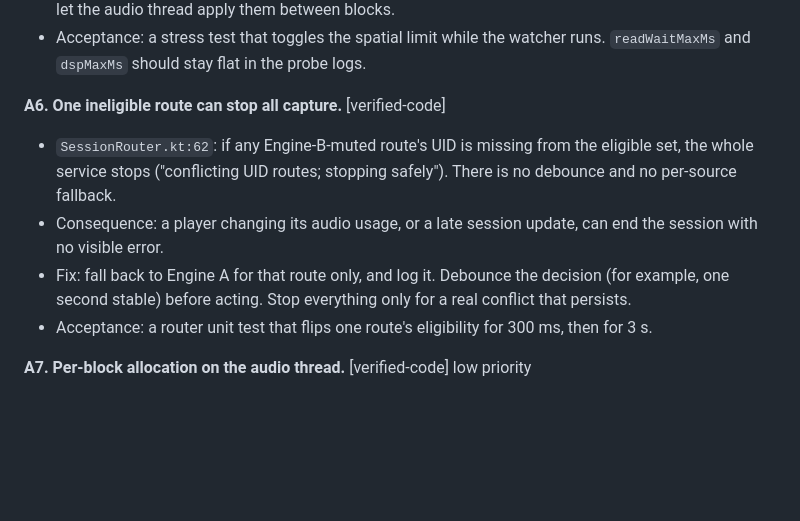
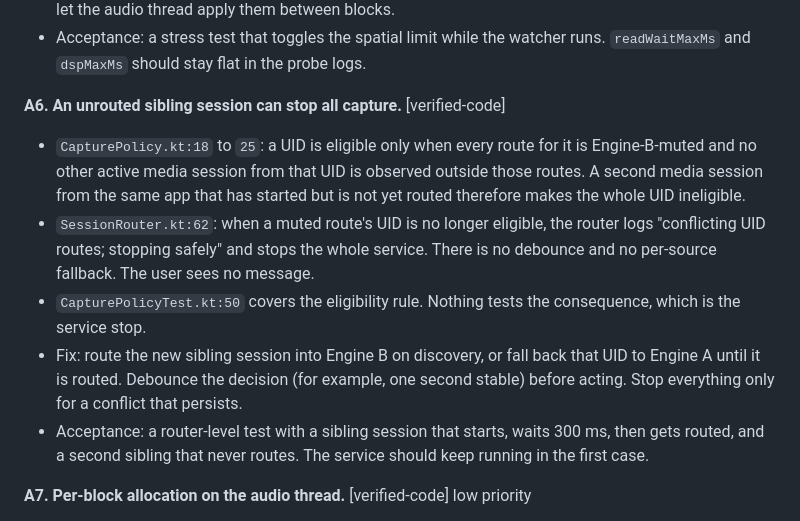
Before and after one commit to iamhariize-maker/Equalizer-app, a Markdown page: docs/OPUS_ISSUE_BRIEF.md, the part around the change. Rendered like a GitHub page; blank space fills up the shorter version.

Commit message:
Refine the route-stop finding in the Opus brief
An unrouted sibling media session makes a UID ineligible, and the router then stops the whole capture
service. Records the mechanism and the test gap. Docs only.

Claude-Session: https://claude.ai/code/session_019ZiGbDzykYXcmshYf3FeZz

```diff
--- a/docs/OPUS_ISSUE_BRIEF.md
+++ b/docs/OPUS_ISSUE_BRIEF.md
@@ -91,14 +91,17 @@ Labels used below:
 - Acceptance: a stress test that toggles the spatial limit while the watcher runs. `readWaitMaxMs` and `dspMaxMs`
   should stay flat in the probe logs.
 
-**A6. One ineligible route can stop all capture.** [verified-code]
-- `SessionRouter.kt:62`: if any Engine-B-muted route's UID is missing from the eligible set, the whole service stops
-  ("conflicting UID routes; stopping safely"). There is no debounce and no per-source fallback.
-- Consequence: a player changing its audio usage, or a late session update, can end the session with no visible
-  error.
-- Fix: fall back to Engine A for that route only, and log it. Debounce the decision (for example, one second stable)
-  before acting. Stop everything only for a real conflict that persists.
-- Acceptance: a router unit test that flips one route's eligibility for 300 ms, then for 3 s.
+**A6. An unrouted sibling session can stop all capture.** [verified-code]
+- `CapturePolicy.kt:18` to `25`: a UID is eligible only when every route for it is Engine-B-muted and no other active
+  media session from that UID is observed outside those routes. A second media session from the same app that has
+  started but is not yet routed therefore makes the whole UID ineligible.
+- `SessionRouter.kt:62`: when a muted route's UID is no longer eligible, the router logs "conflicting UID routes;
+  stopping safely" and stops the whole service. There is no debounce and no per-source fallback. The user sees no message.
+- `CapturePolicyTest.kt:50` covers the eligibility rule. Nothing tests the consequence, which is the service stop.
+- Fix: route the new sibling session into Engine B on discovery, or fall back that UID to Engine A until it is routed.
+  Debounce the decision (for example, one second stable) before acting. Stop everything only for a conflict that persists.
+- Acceptance: a router-level test with a sibling session that starts, waits 300 ms, then gets routed, and a second
+  sibling that never routes. The service should keep running in the first case.
 
 **A7. Per-block allocation on the audio thread.** [verified-code] low priority
 - `CaptureService.kt:263`: `val sourceChanged = next != allowed` compares two Sets every block. Equal non-empty sets
```
